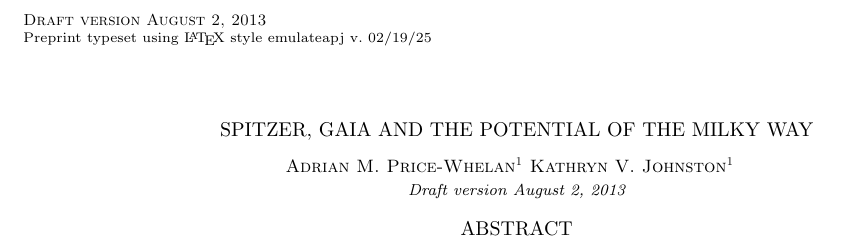
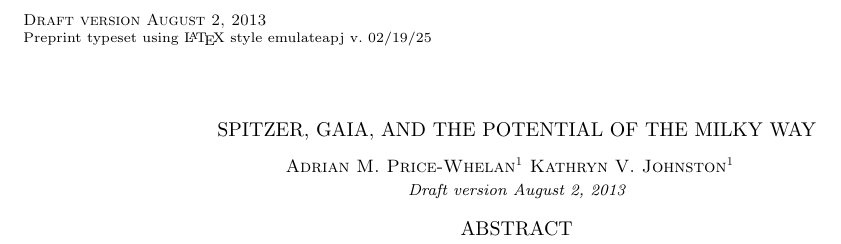
Before and after one commit to adrn/streams, a LaTeX document (text/paper1/paper.tex): part of page 1 of 6, cut so that both start at the same text. Compiled offline with pdfLaTeX.

Commit message:
god damn oxford comma

```diff
--- a/text/paper1/paper.tex
+++ b/text/paper1/paper.tex
@@ -16,7 +16,7 @@
 
 \begin{document}
 
-\title{Spitzer, Gaia and the Potential of the Milky Way}
+\title{Spitzer, Gaia, and the Potential of the Milky Way}
 
 \author{Adrian~M.~Price-Whelan\altaffilmark{1} Kathryn V. Johnston\altaffilmark{1}}
 
```
